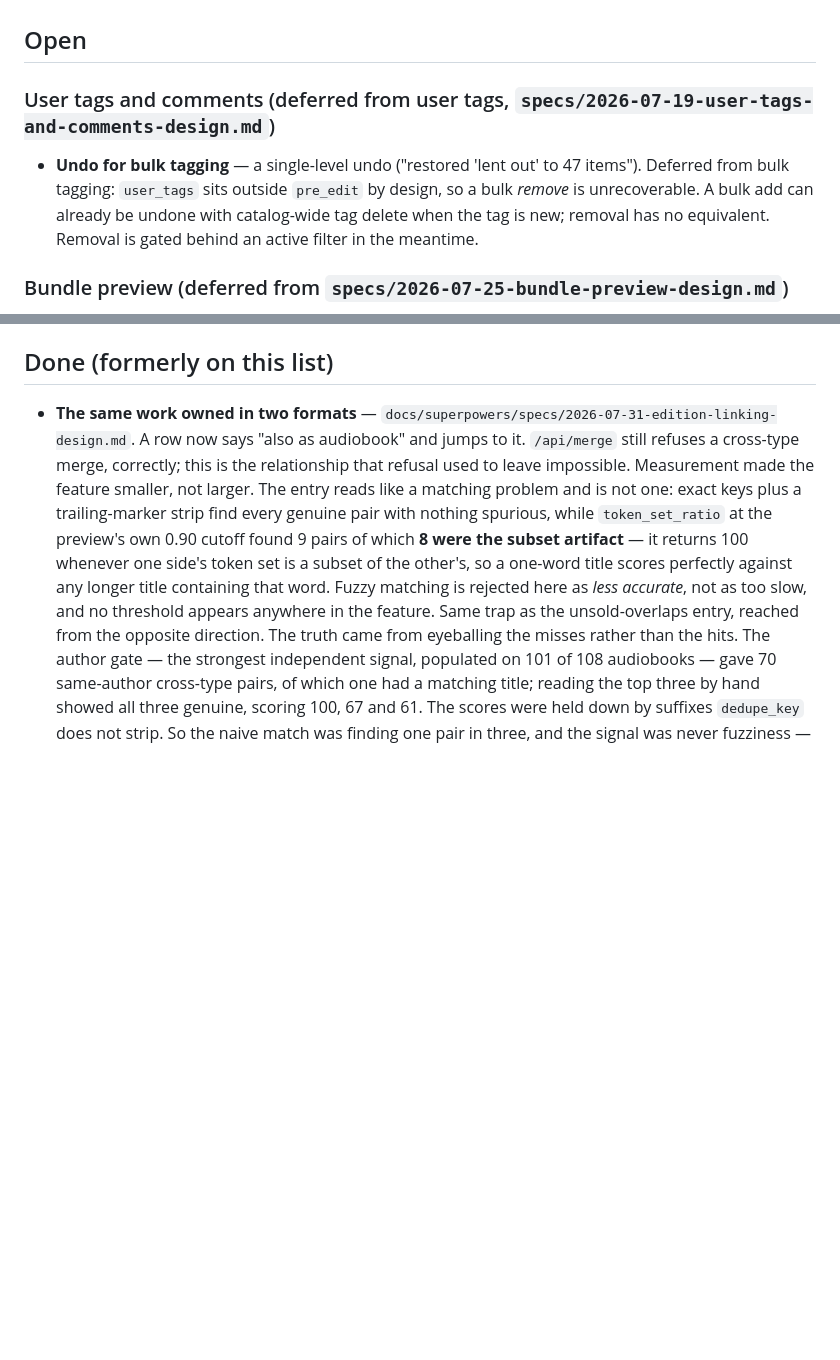
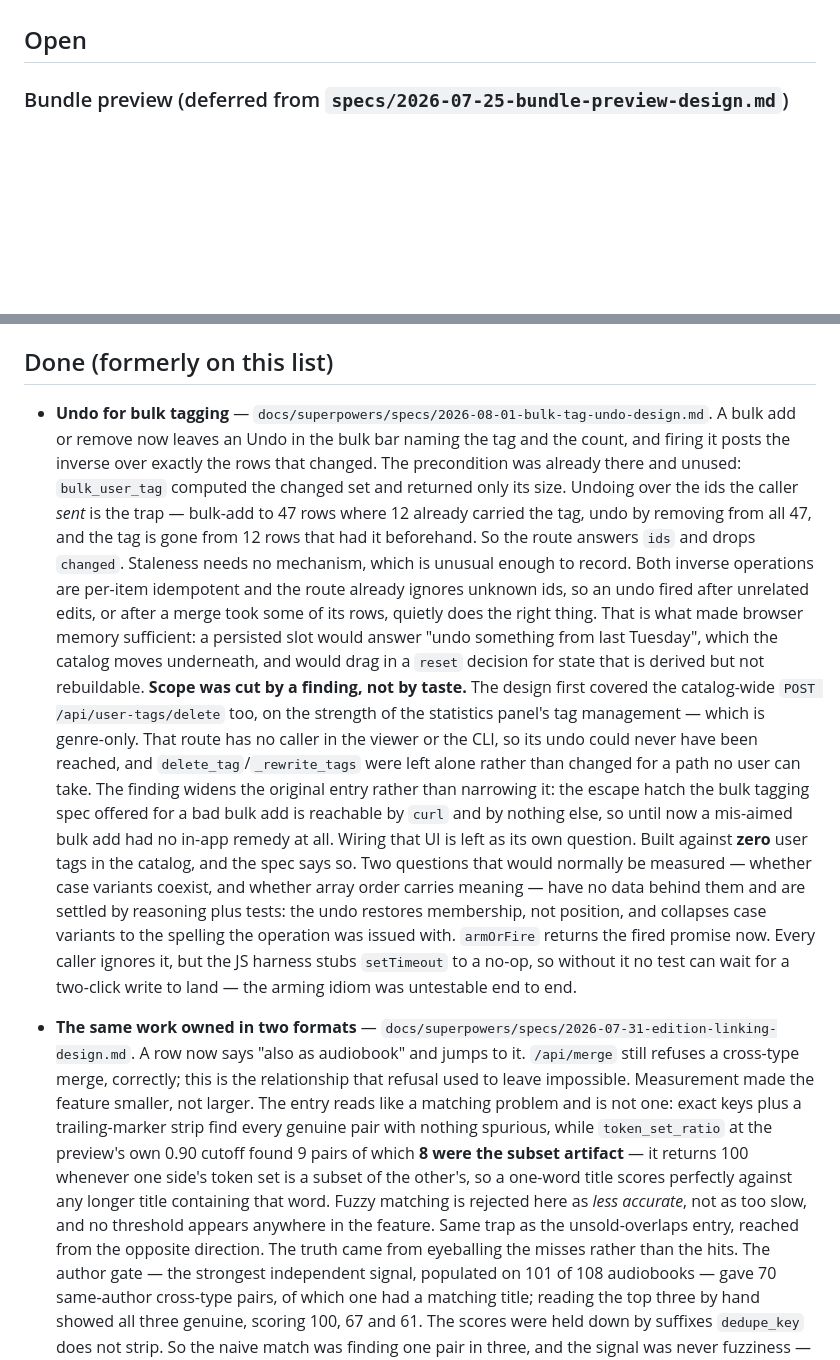
Before and after one commit to fatihcvs/Humble-Catalog, a Markdown page: docs/BACKLOG.md, 2 parts joined by grey strips. Rendered like a GitHub page; blank space fills up the shorter version.

Commit message:
docs(tags): close the bulk-tag undo entry
Records what the measurement changed: the scope cut once the
catalog-wide delete turned out to have no caller, and that the whole
feature is built against zero user tags, so the case-variant and
ordering questions are reasoned rather than measured.

Co-Authored-By: Claude Opus 5 <noreply@anthropic.com>

```diff
--- a/docs/BACKLOG.md
+++ b/docs/BACKLOG.md
@@ -55,15 +55,6 @@ Two things that stay true regardless:
   should be treated as public, whatever HEAD says afterwards.
 
 ## Open
-
-### User tags and comments (deferred from user tags, `specs/2026-07-19-user-tags-and-comments-design.md`)
-
-- **Undo for bulk tagging** — a single-level undo ("restored 'lent out'
-  to 47 items"). Deferred from bulk tagging: `user_tags` sits outside
-  `pre_edit` by design, so a bulk *remove* is unrecoverable. A bulk add
-  can already be undone with catalog-wide tag delete when the tag is
-  new; removal has no equivalent. Removal is gated behind an active
-  filter in the meantime.
 
 ### Bundle preview (deferred from `specs/2026-07-25-bundle-preview-design.md`)
 
@@ -205,6 +196,44 @@ worklist order; these are what is left.
   shell — one grep for `webpack-bundle-page-data` settles either.
 
 ## Done (formerly on this list)
+
+- **Undo for bulk tagging** —
+  `docs/superpowers/specs/2026-08-01-bulk-tag-undo-design.md`.
+  A bulk add or remove now leaves an Undo in the bulk bar naming the tag
+  and the count, and firing it posts the inverse over exactly the rows
+  that changed.
+  The precondition was already there and unused: `bulk_user_tag` computed
+  the changed set and returned only its size. Undoing over the ids the
+  caller *sent* is the trap — bulk-add to 47 rows where 12 already carried
+  the tag, undo by removing from all 47, and the tag is gone from 12 rows
+  that had it beforehand. So the route answers `ids` and drops `changed`.
+  Staleness needs no mechanism, which is unusual enough to record. Both
+  inverse operations are per-item idempotent and the route already ignores
+  unknown ids, so an undo fired after unrelated edits, or after a merge
+  took some of its rows, quietly does the right thing. That is what made
+  browser memory sufficient: a persisted slot would answer "undo something
+  from last Tuesday", which the catalog moves underneath, and would drag
+  in a `reset` decision for state that is derived but not rebuildable.
+  **Scope was cut by a finding, not by taste.** The design first covered
+  the catalog-wide `POST /api/user-tags/delete` too, on the strength of
+  the statistics panel's tag management — which is genre-only. That route
+  has no caller in the viewer or the CLI, so its undo could never have
+  been reached, and `delete_tag`/`_rewrite_tags` were left alone rather
+  than changed for a path no user can take. The finding widens the
+  original entry rather than narrowing it: the escape hatch the bulk
+  tagging spec offered for a bad bulk add is reachable by `curl` and by
+  nothing else, so until now a mis-aimed bulk add had no in-app remedy at
+  all. Wiring that UI is left as its own question.
+  Built against **zero** user tags in the catalog, and the spec says so.
+  Two questions that would normally be measured — whether case variants
+  coexist, and whether array order carries meaning — have no data behind
+  them and are settled by reasoning plus tests: the undo restores
+  membership, not position, and collapses case variants to the spelling
+  the operation was issued with.
+  `armOrFire` returns the fired promise now. Every caller ignores it, but
+  the JS harness stubs `setTimeout` to a no-op, so without it no test can
+  wait for a two-click write to land — the arming idiom was untestable
+  end to end.
 
 - **The same work owned in two formats** —
   `docs/superpowers/specs/2026-07-31-edition-linking-design.md`.
```
Also changed, not shown: other parts of docs/BACKLOG.md (+1 -1 lines), docs/TEST-DATA.md (+11 -0 lines).
